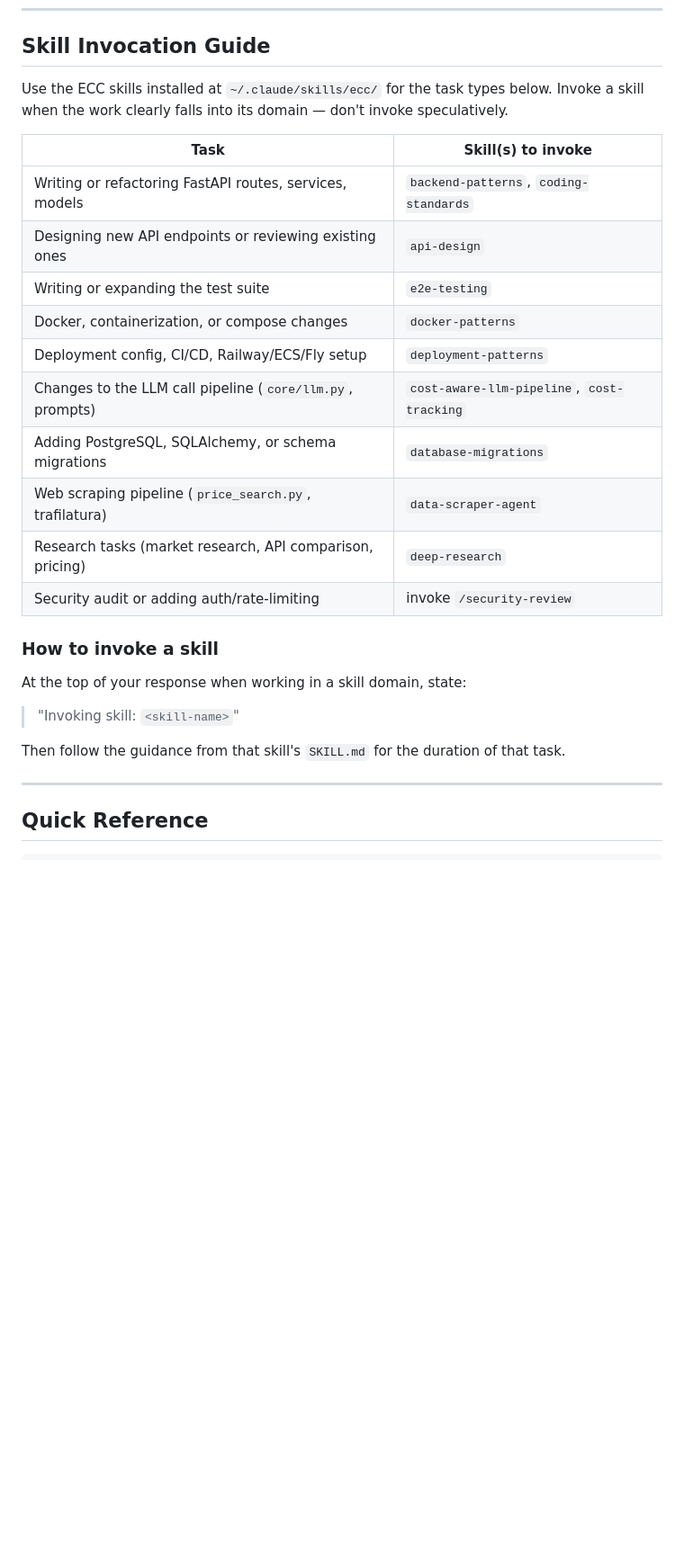
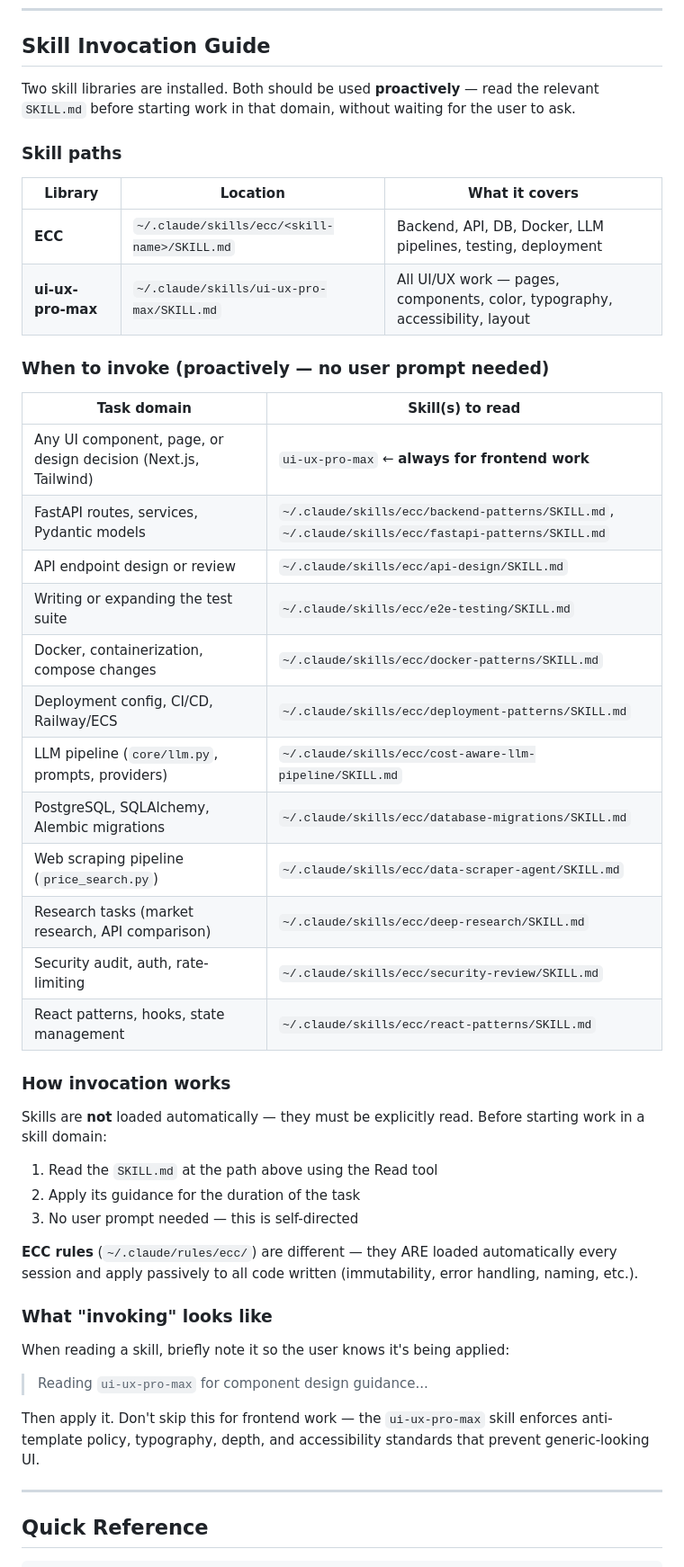
Before and after one commit to Thytus777/car-crash-ai, a Markdown page: AGENTS.md, the part around the change. Shown at 90% size. GitHub-like rendering; blank space fills up the shorter version.

Commit message:
docs: clarify skill invocation — add ui-ux-pro-max, correct paths, explain auto vs manual loading

```diff
--- a/AGENTS.md
+++ b/AGENTS.md
@@ -54,27 +54,48 @@ Until installed, use the Claude Code task list (`TaskCreate`) as a session-local
 
 ## Skill Invocation Guide
 
-Use the ECC skills installed at `~/.claude/skills/ecc/` for the task types below. Invoke a skill when the work clearly falls into its domain — don't invoke speculatively.
+Two skill libraries are installed. Both should be used **proactively** — read the relevant `SKILL.md` before starting work in that domain, without waiting for the user to ask.
 
-| Task | Skill(s) to invoke |
-|------|-------------------|
-| Writing or refactoring FastAPI routes, services, models | `backend-patterns`, `coding-standards` |
-| Designing new API endpoints or reviewing existing ones | `api-design` |
-| Writing or expanding the test suite | `e2e-testing` |
-| Docker, containerization, or compose changes | `docker-patterns` |
-| Deployment config, CI/CD, Railway/ECS/Fly setup | `deployment-patterns` |
-| Changes to the LLM call pipeline (`core/llm.py`, prompts) | `cost-aware-llm-pipeline`, `cost-tracking` |
-| Adding PostgreSQL, SQLAlchemy, or schema migrations | `database-migrations` |
-| Web scraping pipeline (`price_search.py`, trafilatura) | `data-scraper-agent` |
-| Research tasks (market research, API comparison, pricing) | `deep-research` |
-| Security audit or adding auth/rate-limiting | invoke `/security-review` |
+### Skill paths
 
-### How to invoke a skill
+| Library | Location | What it covers |
+|---------|----------|----------------|
+| **ECC** | `~/.claude/skills/ecc/<skill-name>/SKILL.md` | Backend, API, DB, Docker, LLM pipelines, testing, deployment |
+| **ui-ux-pro-max** | `~/.claude/skills/ui-ux-pro-max/SKILL.md` | All UI/UX work — pages, components, color, typography, accessibility, layout |
 
-At the top of your response when working in a skill domain, state:
-> "Invoking skill: `<skill-name>`"
+### When to invoke (proactively — no user prompt needed)
 
-Then follow the guidance from that skill's `SKILL.md` for the duration of that task.
+| Task domain | Skill(s) to read |
+|-------------|-----------------|
+| Any UI component, page, or design decision (Next.js, Tailwind) | `ui-ux-pro-max` ← **always for frontend work** |
+| FastAPI routes, services, Pydantic models | `~/.claude/skills/ecc/backend-patterns/SKILL.md`, `~/.claude/skills/ecc/fastapi-patterns/SKILL.md` |
+| API endpoint design or review | `~/.claude/skills/ecc/api-design/SKILL.md` |
+| Writing or expanding the test suite | `~/.claude/skills/ecc/e2e-testing/SKILL.md` |
+| Docker, containerization, compose changes | `~/.claude/skills/ecc/docker-patterns/SKILL.md` |
+| Deployment config, CI/CD, Railway/ECS | `~/.claude/skills/ecc/deployment-patterns/SKILL.md` |
+| LLM pipeline (`core/llm.py`, prompts, providers) | `~/.claude/skills/ecc/cost-aware-llm-pipeline/SKILL.md` |
+| PostgreSQL, SQLAlchemy, Alembic migrations | `~/.claude/skills/ecc/database-migrations/SKILL.md` |
+| Web scraping pipeline (`price_search.py`) | `~/.claude/skills/ecc/data-scraper-agent/SKILL.md` |
+| Research tasks (market research, API comparison) | `~/.claude/skills/ecc/deep-research/SKILL.md` |
+| Security audit, auth, rate-limiting | `~/.claude/skills/ecc/security-review/SKILL.md` |
+| React patterns, hooks, state management | `~/.claude/skills/ecc/react-patterns/SKILL.md` |
+
+### How invocation works
+
+Skills are **not** loaded automatically — they must be explicitly read. Before starting work in a skill domain:
+
+1. Read the `SKILL.md` at the path above using the Read tool
+2. Apply its guidance for the duration of the task
+3. No user prompt needed — this is self-directed
+
+**ECC rules** (`~/.claude/rules/ecc/`) are different — they ARE loaded automatically every session and apply passively to all code written (immutability, error handling, naming, etc.).
+
+### What "invoking" looks like
+
+When reading a skill, briefly note it so the user knows it's being applied:
+> Reading `ui-ux-pro-max` for component design guidance...
+
+Then apply it. Don't skip this for frontend work — the `ui-ux-pro-max` skill enforces anti-template policy, typography, depth, and accessibility standards that prevent generic-looking UI.
 
 ---
 
```
